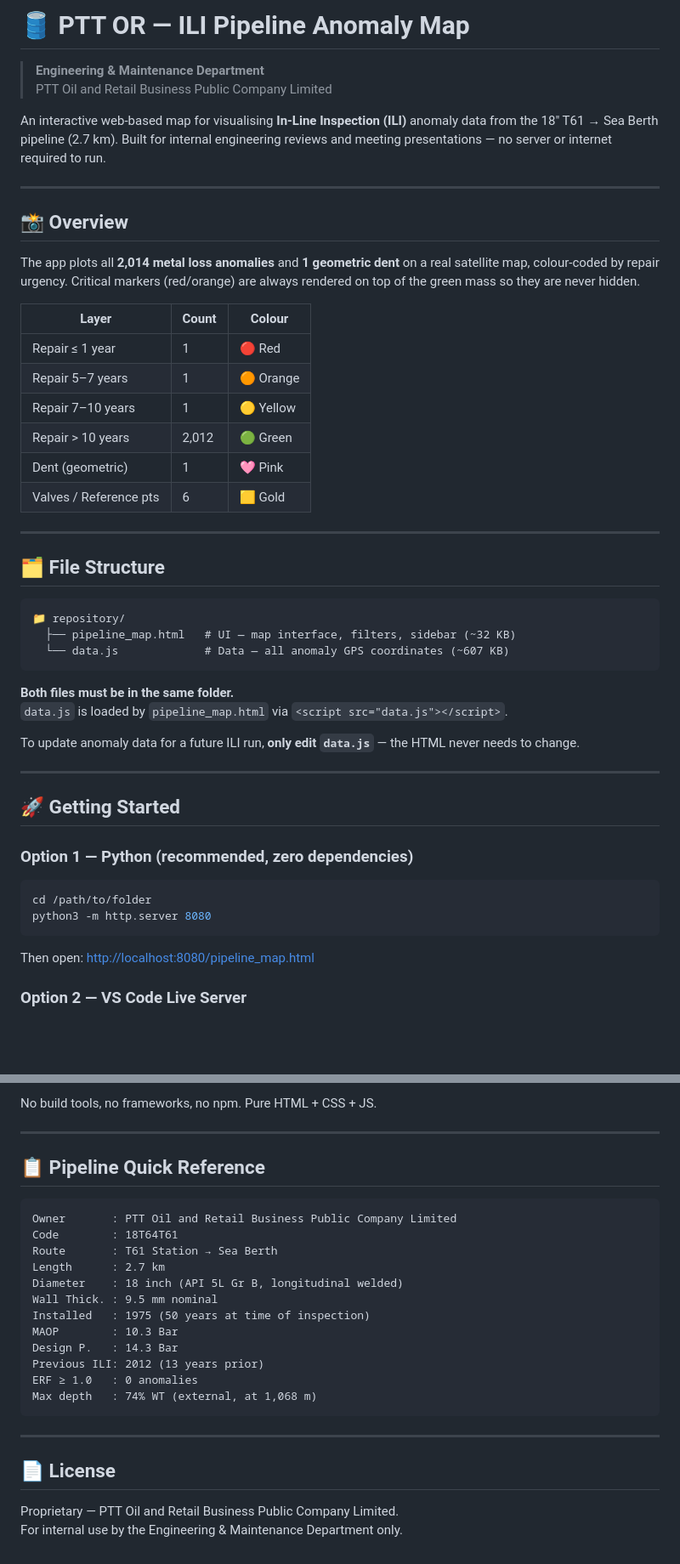
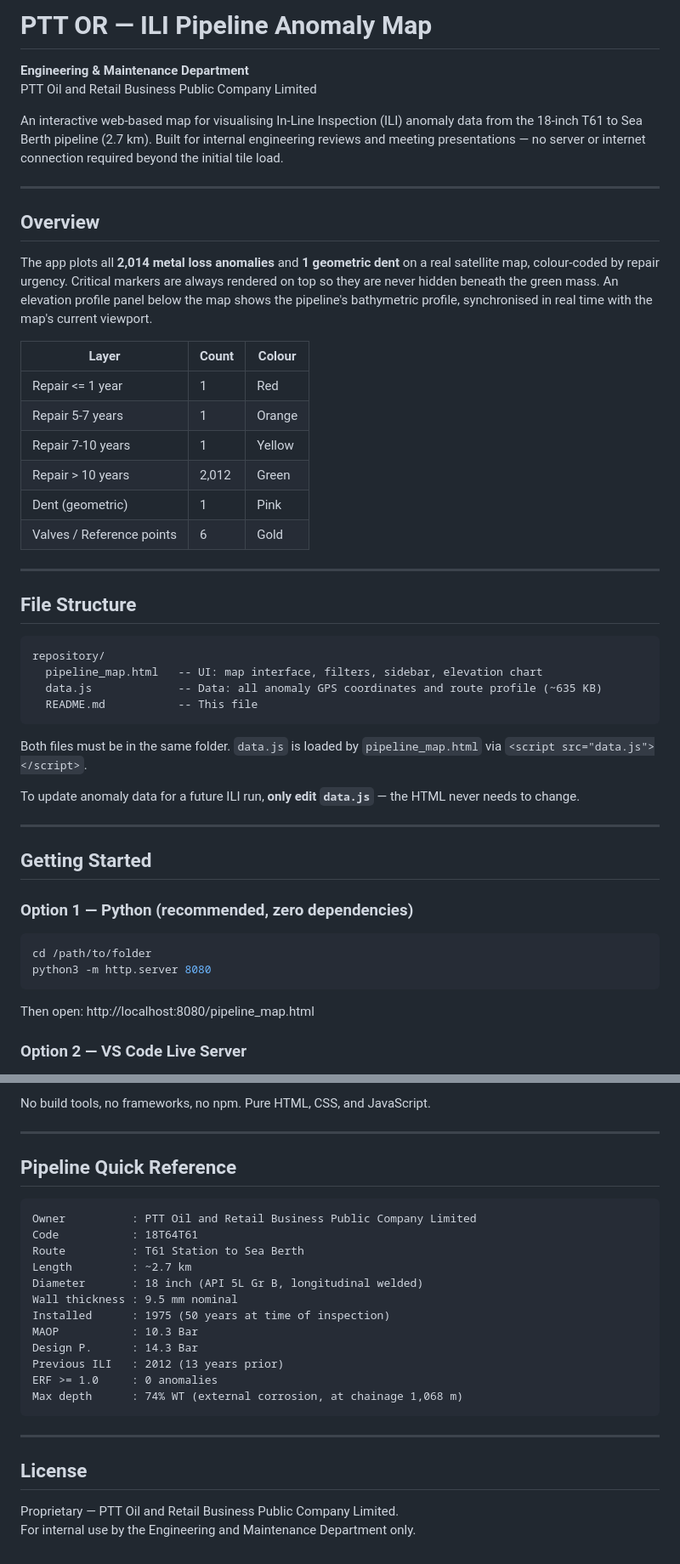
Before and after one commit to thanatKh/EPT-PipelineMaping, a Markdown page: README.md, 2 parts joined by grey strips. Shown at 85% size. GitHub-like rendering; blank space fills up the shorter version.

````diff
--- a/README.md
+++ b/README.md
@@ -1,49 +1,49 @@
-# 🛢️ PTT OR — ILI Pipeline Anomaly Map
+# PTT OR — ILI Pipeline Anomaly Map
 
-> **Engineering & Maintenance Department**
-> PTT Oil and Retail Business Public Company Limited
+**Engineering & Maintenance Department**
+PTT Oil and Retail Business Public Company Limited
 
-An interactive web-based map for visualising **In-Line Inspection (ILI)** anomaly data from the 18″ T61 → Sea Berth pipeline (2.7 km). Built for internal engineering reviews and meeting presentations — no server or internet required to run.
+An interactive web-based map for visualising In-Line Inspection (ILI) anomaly data from the 18-inch T61 to Sea Berth pipeline (2.7 km). Built for internal engineering reviews and meeting presentations — no server or internet connection required beyond the initial tile load.
 
 ---
 
-## 📸 Overview
+## Overview
 
-The app plots all **2,014 metal loss anomalies** and **1 geometric dent** on a real satellite map, colour-coded by repair urgency. Critical markers (red/orange) are always rendered on top of the green mass so they are never hidden.
+The app plots all **2,014 metal loss anomalies** and **1 geometric dent** on a real satellite map, colour-coded by repair urgency. Critical markers are always rendered on top so they are never hidden beneath the green mass. An elevation profile panel below the map shows the pipeline's bathymetric profile, synchronised in real time with the map's current viewport.
 
 | Layer | Count | Colour |
 |---|---|---|
-| Repair ≤ 1 year | 1 | 🔴 Red |
-| Repair 5–7 years | 1 | 🟠 Orange |
-| Repair 7–10 years | 1 | 🟡 Yellow |
-| Repair > 10 years | 2,012 | 🟢 Green |
-| Dent (geometric) | 1 | 🩷 Pink |
-| Valves / Reference pts | 6 | 🟨 Gold |
+| Repair <= 1 year | 1 | Red |
+| Repair 5-7 years | 1 | Orange |
+| Repair 7-10 years | 1 | Yellow |
+| Repair > 10 years | 2,012 | Green |
+| Dent (geometric) | 1 | Pink |
+| Valves / Reference points | 6 | Gold |
 
 ---
 
-## 🗂️ File Structure
+## File Structure
 
 ```
-📁 repository/
-  ├── pipeline_map.html   # UI — map interface, filters, sidebar (~32 KB)
-  └── data.js             # Data — all anomaly GPS coordinates (~607 KB)
+repository/
+  pipeline_map.html   -- UI: map interface, filters, sidebar, elevation chart
+  data.js             -- Data: all anomaly GPS coordinates and route profile (~635 KB)
+  README.md           -- This file
 ```
 
-**Both files must be in the same folder.**
-`data.js` is loaded by `pipeline_map.html` via `<script src="data.js"></script>`.
+Both files must be in the same folder. `data.js` is loaded by `pipeline_map.html` via `<script src="data.js"></script>`.
 
 To update anomaly data for a future ILI run, **only edit `data.js`** — the HTML never needs to change.
 
 ---
 
-## 🚀 Getting Started
+## Getting Started
 
 ### Option 1 — Python (recommended, zero dependencies)
 ```bash
 cd /path/to/folder
 python3 -m http.server 8080
 ```
-Then open: [http://localhost:8080/pipeline_map.html](http://localhost:8080/pipeline_map.html)
+Then open: http://localhost:8080/pipeline_map.html
 
 ### Option 2 — VS Code Live Server
@@ -136,28 +164,28 @@ Replace the `ANOMALIES`, `DENTS`, `ROUTE`, and `REFS` arrays in `data.js` with d
 
-No build tools, no frameworks, no npm. Pure HTML + CSS + JS.
+No build tools, no frameworks, no npm. Pure HTML, CSS, and JavaScript.
 
 ---
 
-## 📋 Pipeline Quick Reference
+## Pipeline Quick Reference
 
 ```
-Owner       : PTT Oil and Retail Business Public Company Limited
-Code        : 18T64T61
-Route       : T61 Station → Sea Berth
-Length      : 2.7 km
-Diameter    : 18 inch (API 5L Gr B, longitudinal welded)
-Wall Thick. : 9.5 mm nominal
-Installed   : 1975 (50 years at time of inspection)
-MAOP        : 10.3 Bar
-Design P.   : 14.3 Bar
-Previous ILI: 2012 (13 years prior)
-ERF ≥ 1.0   : 0 anomalies
-Max depth   : 74% WT (external, at 1,068 m)
+Owner          : PTT Oil and Retail Business Public Company Limited
+Code           : 18T64T61
+Route          : T61 Station to Sea Berth
+Length         : ~2.7 km
+Diameter       : 18 inch (API 5L Gr B, longitudinal welded)
+Wall thickness : 9.5 mm nominal
+Installed      : 1975 (50 years at time of inspection)
+MAOP           : 10.3 Bar
+Design P.      : 14.3 Bar
+Previous ILI   : 2012 (13 years prior)
+ERF >= 1.0     : 0 anomalies
+Max depth      : 74% WT (external corrosion, at chainage 1,068 m)
 ```
 
 ---
 
-## 📄 License
+## License
 
 Proprietary — PTT Oil and Retail Business Public Company Limited.
-For internal use by the Engineering & Maintenance Department only.
+For internal use by the Engineering and Maintenance Department only.
````
Also changed, not shown: other parts of README.md (+66 -38 lines).
